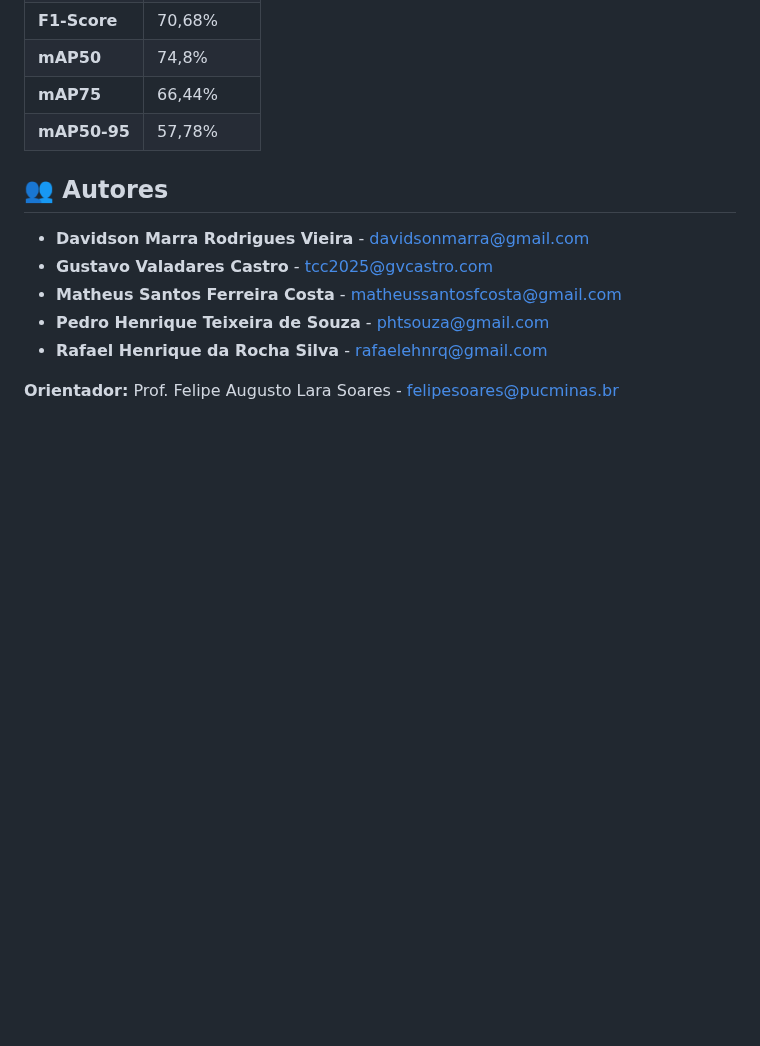
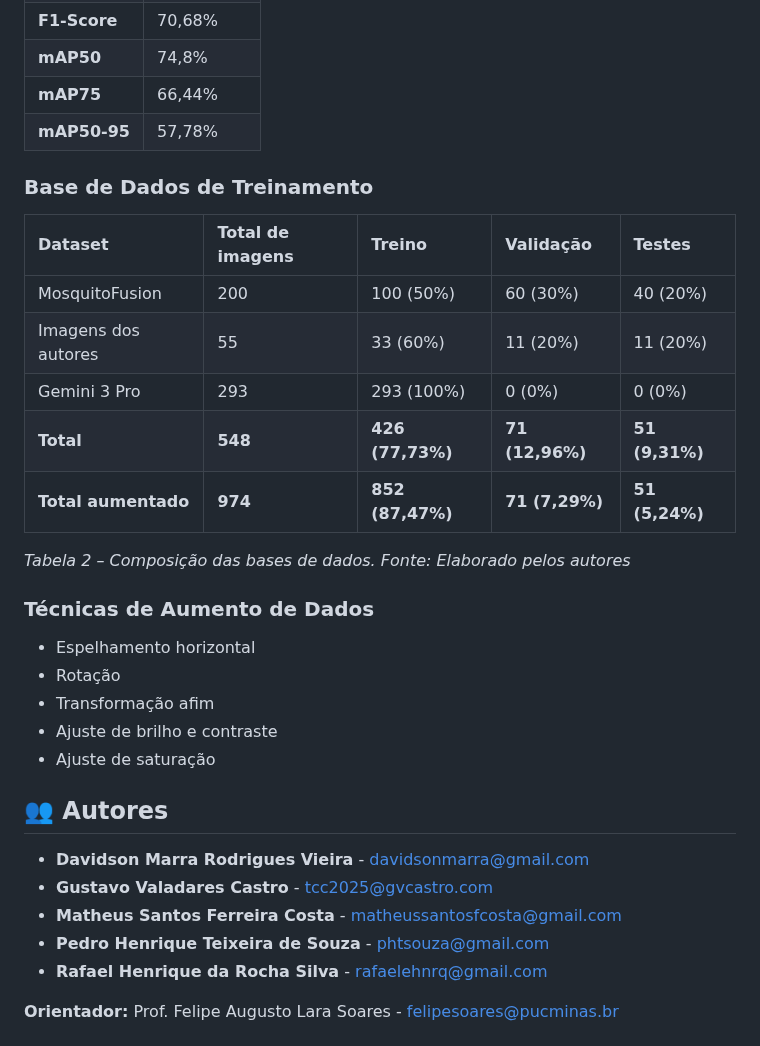
Before and after one commit to ICEI-PUC-Minas-EC-TCC/pmg-ec-2025-2-tcc2-detecccao-criadouro-mosquito, a Markdown page: README.md, the part around the change. Rendered like a GitHub page; blank space fills up the shorter version.

```diff
--- a/README.md
+++ b/README.md
@@ -50,6 +50,26 @@ O modelo de detecção YOLOv12 foi treinado com uma base de dados diversificada
 | **mAP75**    | 66,44%    |
 | **mAP50-95** | 57,78%    |
 
+### Base de Dados de Treinamento
+
+| Dataset | Total de imagens | Treino | Validação | Testes |
+| :--- | :--- | :--- | :--- | :--- |
+| MosquitoFusion | 200 | 100 (50%) | 60 (30%) | 40 (20%) |
+| Imagens dos autores | 55 | 33 (60%) | 11 (20%) | 11 (20%) |
+| Gemini 3 Pro | 293 | 293 (100%) | 0 (0%) | 0 (0%) |
+| **Total** | **548** | **426 (77,73%)** | **71 (12,96%)** | **51 (9,31%)** |
+| **Total aumentado** | **974** | **852 (87,47%)** | **71 (7,29%)** | **51 (5,24%)** |
+
+*Tabela 2 – Composição das bases de dados. Fonte: Elaborado pelos autores*
+
+### Técnicas de Aumento de Dados
+
+- Espelhamento horizontal
+- Rotação
+- Transformação afim
+- Ajuste de brilho e contraste
+- Ajuste de saturação
+
 ## 👥 Autores
 
 *   **Davidson Marra Rodrigues Vieira** - davidsonmarra@gmail.com
```
Also changed, not shown: aplicativo-mobile/README.md (+0 -83 lines).
